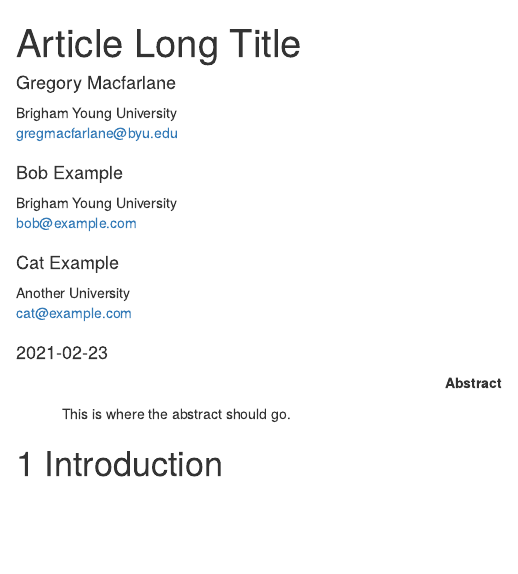
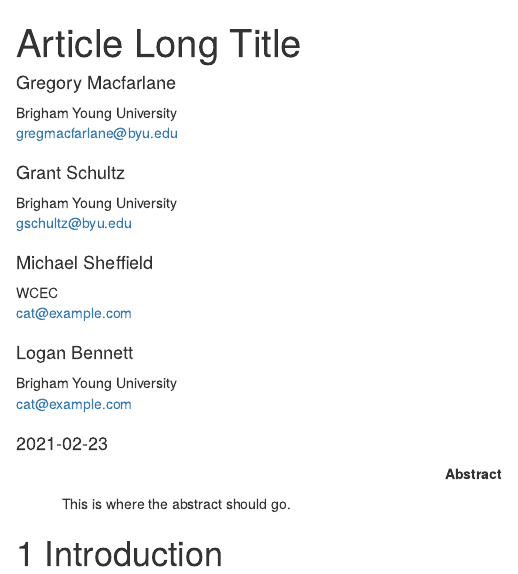
Before and after one commit to byu-transpolab/uvx_headways, an R Markdown document (index.Rmd): the page in a window 1100 px wide, from its top. Rendered offline with R 4.5, knitr and Pandoc, with nearby package versions; drawn as R Markdown's standard HTML page in place of the format the file asks for.

Commit message:
Update authors

```diff
--- a/index.Rmd
+++ b/index.Rmd
@@ -5,24 +5,27 @@ author:
     email: gregmacfarlane@byu.edu
     affiliation: Brigham Young University
     footnote: 1
-  - name: Bob Example
-    email: bob@example.com
+  - name: Grant Schultz
+    email: gschultz@byu.edu
     affiliation: Brigham Young University
-  - name: Cat Example
+  - name: Michael Sheffield
     email: cat@example.com
-    affiliation: Another University
+    affiliation: WCEC
+  - name: Logan Bennett
+    email: cat@example.com
+    affiliation: Brigham Young University
 address:
   - code: Brigham Young University
     address: Civil and Environmental Engineering Department, 430 Engineering Building, Provo, Utah 84602
-  - code: Another University
-    address: Some Other Place
+  - code: WCEC
+    address: Some other place
 footnote:
   - code: 1
     text: "Corresponding Author"
 date: "`r Sys.Date()`"
 site: bookdown::bookdown_site
 documentclass: article
-journal: "Submitted to Journal"
+journal: "Submitted to Journal of Public Transportation"
 bibliography: [book.bib]
 biblio-style: apalike
 link-citations: yes
```
